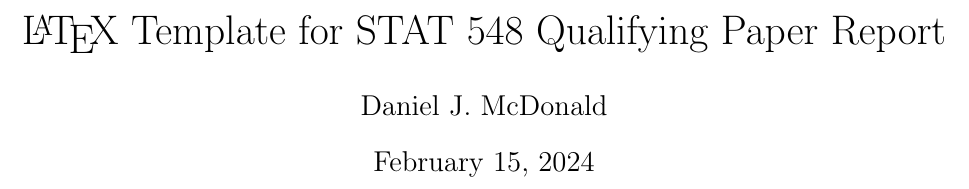
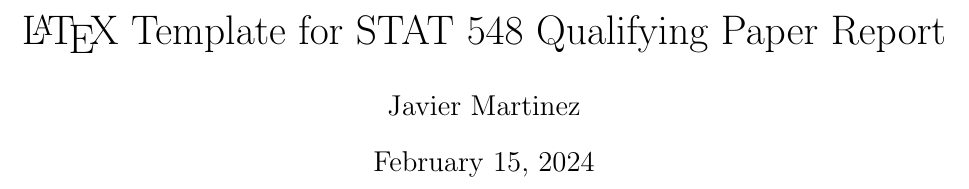
Before and after one commit to luuquanghaison/qp-template, a LaTeX document (report/main.tex): part of page 1 of 5, cut so that both start at the same text. Compiled offline with pdfLaTeX.

Commit message:
Author name

```diff
--- a/report/main.tex
+++ b/report/main.tex
@@ -16,7 +16,7 @@
 
 % your title/author/date information go here
 \title{\LaTeX\ Template for STAT 548 Qualifying Paper Report} % replace with your title, a meaningful title
-\author{Daniel J. McDonald} % replace with your name
+\author{Javier Martinez} % replace with your name
 \date{\today} % replace with your submission date
 
 
```
Also changed, not shown: code/README.md.
